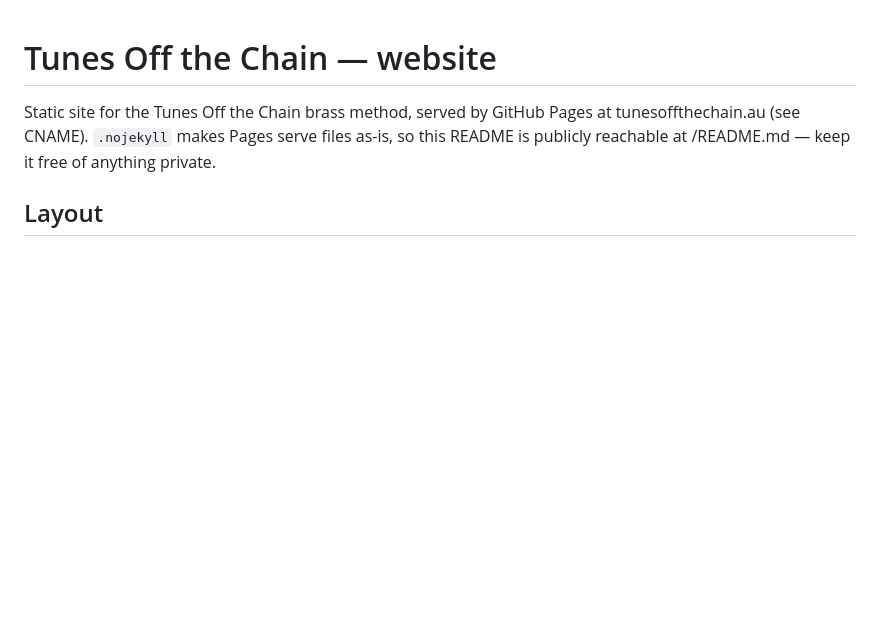
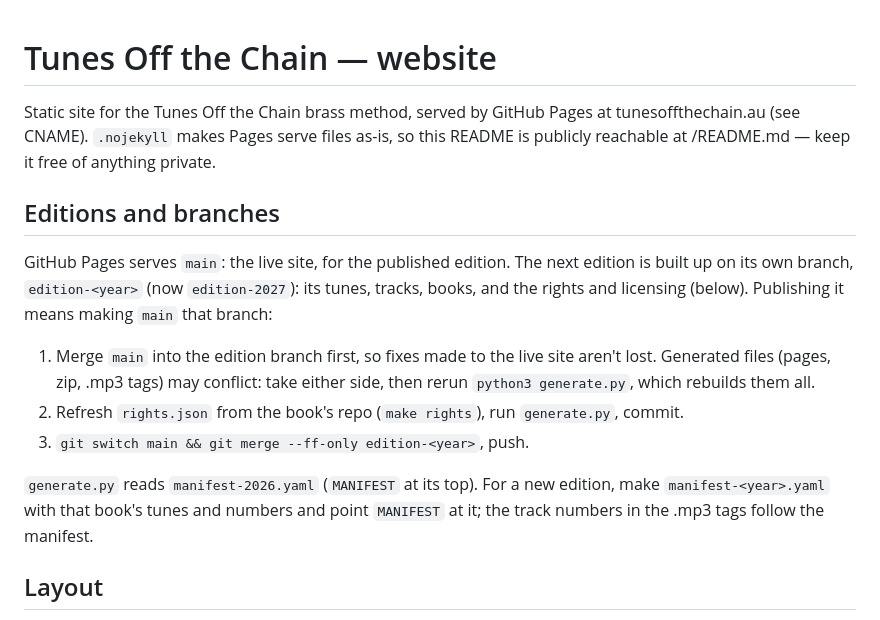
Before and after one commit to cammoblammo/TotCOnline, a Markdown page: README.md, the part around the change. GitHub-like rendering; blank space fills up the shorter version.

Commit message:
README: editions are built on edition-<year> branches
Co-Authored-By: Claude Opus 5.5 <noreply@anthropic.com>
Claude-Session: https://claude.ai/code/session_01Bs2Jd6brxgb4byPXiCKSUj

```diff
--- a/README.md
+++ b/README.md
@@ -4,6 +4,23 @@ Static site for the Tunes Off the Chain brass method, served by GitHub Pages
 at tunesoffthechain.au (see CNAME). `.nojekyll` makes Pages serve files as-is,
 so this README is publicly reachable at /README.md — keep it free of anything
 private.
+
+## Editions and branches
+GitHub Pages serves `main`: the live site, for the published edition. The next
+edition is built up on its own branch, `edition-<year>` (now `edition-2027`): its
+tunes, tracks, books, and the rights and licensing (below). Publishing it means
+making `main` that branch:
+
+1. Merge `main` into the edition branch first, so fixes made to the live site
+   aren't lost. Generated files (pages, zip, .mp3 tags) may conflict: take either
+   side, then rerun `python3 generate.py`, which rebuilds them all.
+2. Refresh `rights.json` from the book's repo (`make rights`), run `generate.py`,
+   commit.
+3. `git switch main && git merge --ff-only edition-<year>`, push.
+
+`generate.py` reads `manifest-2026.yaml` (`MANIFEST` at its top). For a new
+edition, make `manifest-<year>.yaml` with that book's tunes and numbers and point
+`MANIFEST` at it; the track numbers in the .mp3 tags follow the manifest.
 
 ## Layout
 - `manifest-2026.yaml` — source of truth: numbered tunes, unnumbered extras, song books.
```
